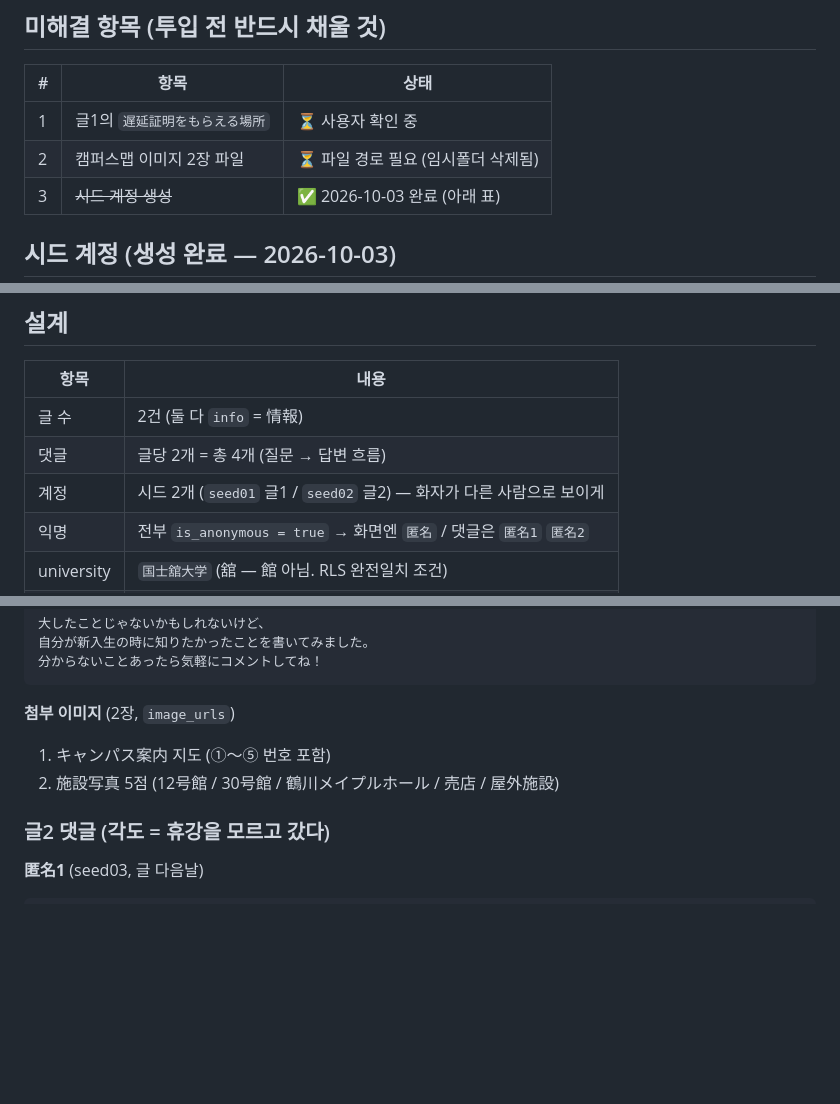
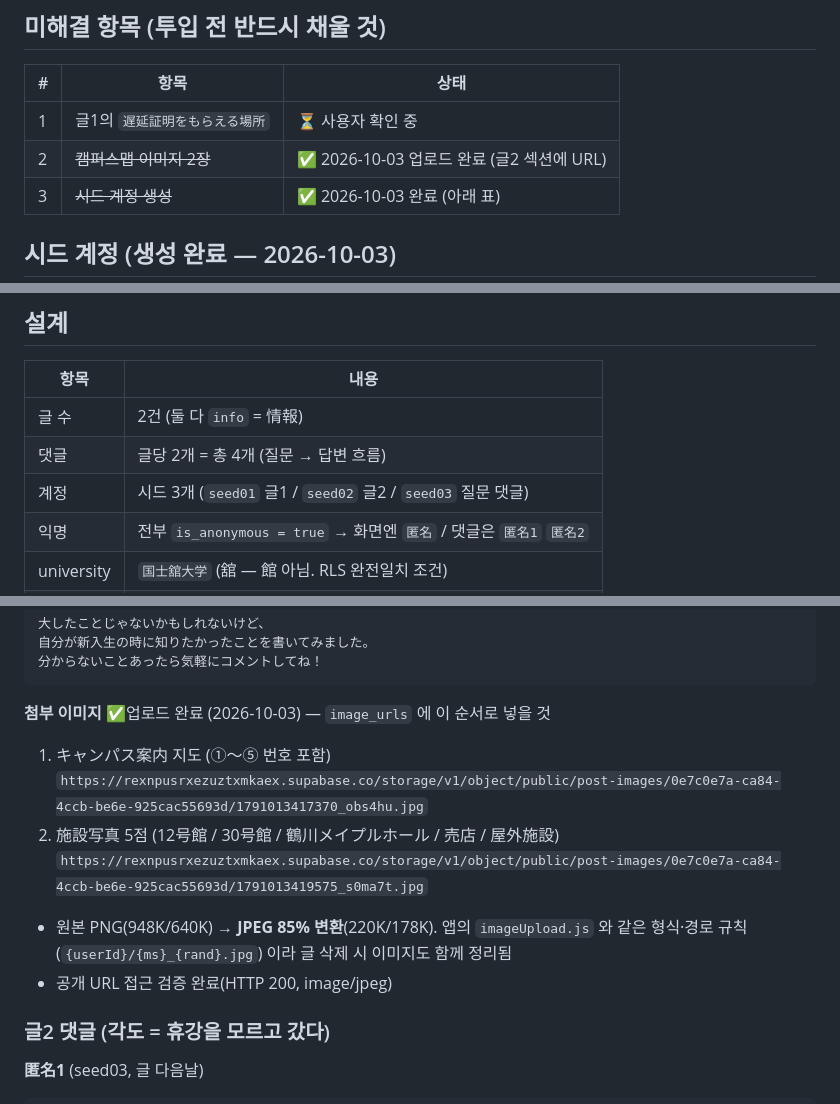
Before and after one commit to JiwoongAhn/japanproject2, a Markdown page: docs/seed-board-posts.md, 3 parts joined by grey strips. Drawn GitHub-style; blank space fills up the shorter version.

Commit message:
게시판 시딩 이미지 2장 업로드 및 문서 반영
- 캠퍼스맵/시설사진을 post-images 버킷에 업로드(JPEG 85% 변환)
- 앱과 동일한 경로 규칙 사용({userId}/{ms}_{rand}.jpg)
- 공개 URL 접근 검증(HTTP 200) 후 문서에 기록
- 시드 계정 수 표기 2개→3개 수정

Co-Authored-By: Claude Opus 5 <noreply@anthropic.com>

````diff
--- a/docs/seed-board-posts.md
+++ b/docs/seed-board-posts.md
@@ -9,7 +9,7 @@
 | # | 항목 | 상태 |
 |---|---|---|
 | 1 | 글1의 `遅延証明をもらえる場所` | ⏳ 사용자 확인 중 |
-| 2 | 캠퍼스맵 이미지 2장 파일 | ⏳ 파일 경로 필요 (임시폴더 삭제됨) |
+| 2 | ~~캠퍼스맵 이미지 2장~~ | ✅ 2026-10-03 업로드 완료 (글2 섹션에 URL) |
 | 3 | ~~시드 계정 생성~~ | ✅ 2026-10-03 완료 (아래 표) |
 
 ## 시드 계정 (생성 완료 — 2026-10-03)
@@ -34,7 +34,7 @@
 |---|---|
 | 글 수 | 2건 (둘 다 `info` = 情報) |
 | 댓글 | 글당 2개 = 총 4개 (질문 → 답변 흐름) |
-| 계정 | 시드 2개 (`seed01` 글1 / `seed02` 글2) — 화자가 다른 사람으로 보이게 |
+| 계정 | 시드 3개 (`seed01` 글1 / `seed02` 글2 / `seed03` 질문 댓글) |
 | 익명 | 전부 `is_anonymous = true` → 화면엔 `匿名` / 댓글은 `匿名1` `匿名2` |
 | university | `国士舘大学` (舘 — 館 아님. RLS 완전일치 조건) |
 | 작성일 | 글1 2026-09-29 / 글2 2026-10-01 (분산) |
@@ -207,9 +207,16 @@ kaede-iとmanaba、最初どっちを見ればいいか分からなくて混乱
 分からないことあったら気軽にコメントしてね！
 ```
 
-**첨부 이미지** (2장, `image_urls`)
+**첨부 이미지** ✅업로드 완료 (2026-10-03) — `image_urls` 에 이 순서로 넣을 것
+
 1. キャンパス案内 지도 (①〜⑤ 번호 포함)
+   `https://rexnpusrxezuztxmkaex.supabase.co/storage/v1/object/public/post-images/0e7c0e7a-ca84-4ccb-be6e-925cac55693d/1791013417370_obs4hu.jpg`
 2. 施設写真 5점 (12号館 / 30号館 / 鶴川メイプルホール / 売店 / 屋外施設)
+   `https://rexnpusrxezuztxmkaex.supabase.co/storage/v1/object/public/post-images/0e7c0e7a-ca84-4ccb-be6e-925cac55693d/1791013419575_s0ma7t.jpg`
+
+- 원본 PNG(948K/640K) → **JPEG 85% 변환**(220K/178K). 앱의 `imageUpload.js` 와 같은 형식·경로 규칙
+  (`{userId}/{ms}_{rand}.jpg`) 이라 글 삭제 시 이미지도 함께 정리됨
+- 공개 URL 접근 검증 완료(HTTP 200, image/jpeg)
 
 ### 글2 댓글 (각도 = 휴강을 모르고 갔다)
 
````
